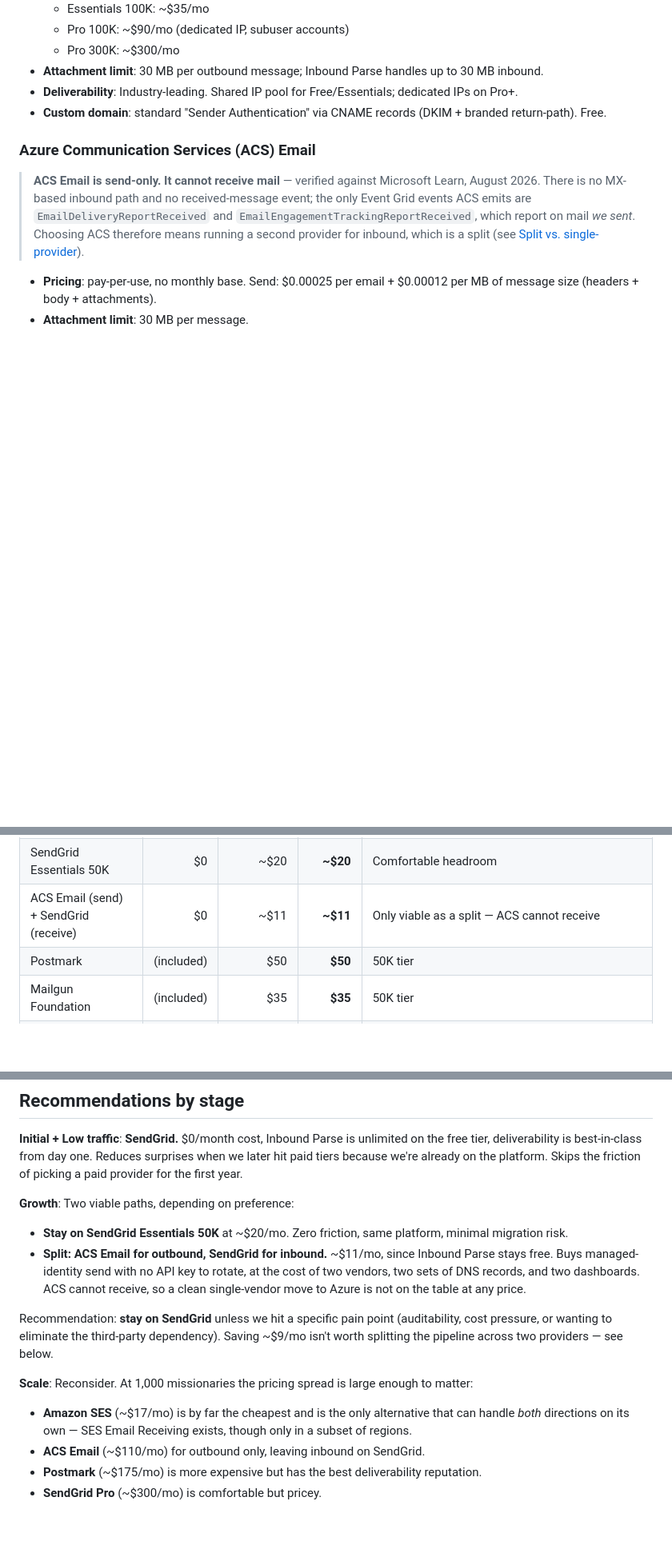
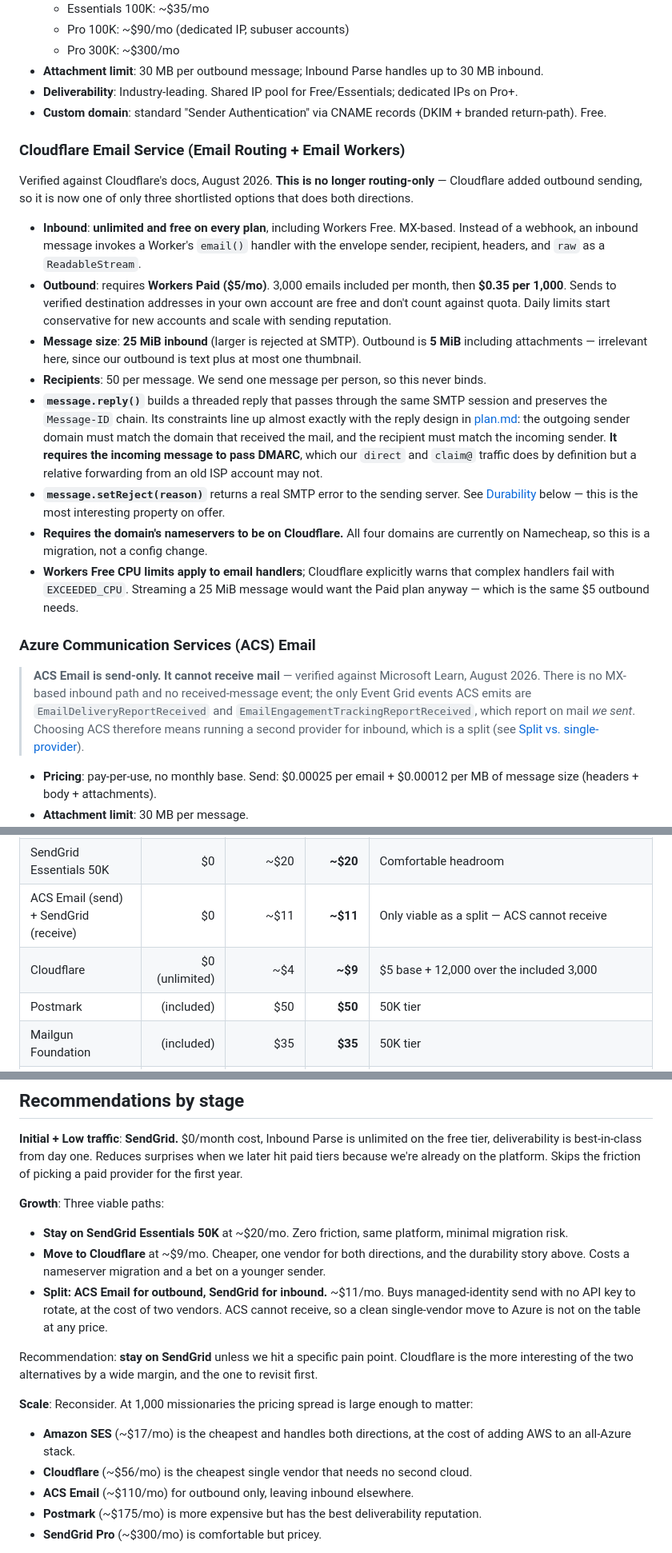
Before and after one commit to kurtzeborn/mission-journal, a Markdown page: docs/email-options.md, 3 parts joined by grey strips. Shown at 80% size. Drawn GitHub-style; blank space fills up the shorter version.

Commit message:
Evaluate Cloudflare Email Service
- Add Cloudflare to provider comparison
- Add durability and cost analysis
- Require signed Inbound Parse webhook
- Update recommendations and bottom line

```diff
--- a/docs/email-options.md
+++ b/docs/email-options.md
@@ -36,6 +36,19 @@ Prices listed here reflect publicly advertised pricing as of mid-2026. Providers
 - **Attachment limit**: 30 MB per outbound message; Inbound Parse handles up to 30 MB inbound.
 - **Deliverability**: Industry-leading. Shared IP pool for Free/Essentials; dedicated IPs on Pro+.
 - **Custom domain**: standard "Sender Authentication" via CNAME records (DKIM + branded return-path). Free.
+
+### Cloudflare Email Service (Email Routing + Email Workers)
+
+Verified against Cloudflare's docs, August 2026. **This is no longer routing-only** — Cloudflare added outbound sending, so it is now one of only three shortlisted options that does both directions.
+
+- **Inbound**: **unlimited and free on every plan**, including Workers Free. MX-based. Instead of a webhook, an inbound message invokes a Worker's `email()` handler with the envelope sender, recipient, headers, and `raw` as a `ReadableStream`.
+- **Outbound**: requires **Workers Paid ($5/mo)**. 3,000 emails included per month, then **$0.35 per 1,000**. Sends to verified destination addresses in your own account are free and don't count against quota. Daily limits start conservative for new accounts and scale with sending reputation.
+- **Message size**: **25 MiB inbound** (larger is rejected at SMTP). Outbound is **5 MiB** including attachments — irrelevant here, since our outbound is text plus at most one thumbnail.
+- **Recipients**: 50 per message. We send one message per person, so this never binds.
+- **`message.reply()`** builds a threaded reply that passes through the same SMTP session and preserves the `Message-ID` chain. Its constraints line up almost exactly with the reply design in [plan.md](plan.md): the outgoing sender domain must match the domain that received the mail, and the recipient must match the incoming sender. **It requires the incoming message to pass DMARC**, which our `direct` and `claim@` traffic does by definition but a relative forwarding from an old ISP account may not.
+- **`message.setReject(reason)`** returns a real SMTP error to the sending server. See [Durability](#durability-is-the-axis-cloudflare-wins) below — this is the most interesting property on offer.
+- **Requires the domain's nameservers to be on Cloudflare.** All four domains are currently on Namecheap, so this is a migration, not a config change.
+- **Workers Free CPU limits apply to email handlers**; Cloudflare explicitly warns that complex handlers fail with `EXCEEDED_CPU`. Streaming a 25 MiB message would want the Paid plan anyway — which is the same $5 outbound needs.
 
 ### Azure Communication Services (ACS) Email
 
@@ -136,6 +163,7 @@ Costs shown are **monthly**, in USD, and rounded. Assumes 4 MB average message s
 | SendGrid | $0 | $0 | **$0** | 15K/mo is 500/day, still under 100/day only if we can burst — in practice we'd exceed on peak days. **Realistic:** move to Essentials ~$20/mo |
 | SendGrid Essentials 50K | $0 | ~$20 | **~$20** | Comfortable headroom |
 | ACS Email (send) + SendGrid (receive) | $0 | ~$11 | **~$11** | Only viable as a split — ACS cannot receive |
+| Cloudflare | $0 (unlimited) | ~$4 | **~$9** | $5 base + 12,000 over the included 3,000 |
 | Postmark | (included) | $50 | **$50** | 50K tier |
 | Mailgun Foundation | (included) | $35 | **$35** | 50K tier |
 | MailerSend Hobby | (included) | $28 | **$28** | 50K tier |
@@ -158,15 +187,17 @@ Costs shown are **monthly**, in USD, and rounded. Assumes 4 MB average message s
 
 **Initial + Low traffic**: **SendGrid.** $0/month cost, Inbound Parse is unlimited on the free tier, deliverability is best-in-class from day one. Reduces surprises when we later hit paid tiers because we're already on the platform. Skips the friction of picking a paid provider for the first year.
 
-**Growth**: Two viable paths, depending on preference:
+**Growth**: Three viable paths:
 - **Stay on SendGrid Essentials 50K** at ~$20/mo. Zero friction, same platform, minimal migration risk.
-- **Split: ACS Email for outbound, SendGrid for inbound.** ~$11/mo, since Inbound Parse stays free. Buys managed-identity send with no API key to rotate, at the cost of two vendors, two sets of DNS records, and two dashboards. ACS cannot receive, so a clean single-vendor move to Azure is not on the table at any price.
+- **Move to Cloudflare** at ~$9/mo. Cheaper, one vendor for both directions, and the durability story above. Costs a nameserver migration and a bet on a younger sender.
+- **Split: ACS Email for outbound, SendGrid for inbound.** ~$11/mo. Buys managed-identity send with no API key to rotate, at the cost of two vendors. ACS cannot receive, so a clean single-vendor move to Azure is not on the table at any price.
 
-Recommendation: **stay on SendGrid** unless we hit a specific pain point (auditability, cost pressure, or wanting to eliminate the third-party dependency). Saving ~$9/mo isn't worth splitting the pipeline across two providers — see below.
+Recommendation: **stay on SendGrid** unless we hit a specific pain point. Cloudflare is the more interesting of the two alternatives by a wide margin, and the one to revisit first.
 
 **Scale**: Reconsider. At 1,000 missionaries the pricing spread is large enough to matter:
-- **Amazon SES** (~$17/mo) is by far the cheapest and is the only alternative that can handle *both* directions on its own — SES Email Receiving exists, though only in a subset of regions.
-- **ACS Email** (~$110/mo) for outbound only, leaving inbound on SendGrid.
+- **Amazon SES** (~$17/mo) is the cheapest and handles both directions, at the cost of adding AWS to an all-Azure stack.
+- **Cloudflare** (~$56/mo) is the cheapest single vendor that needs no second cloud.
+- **ACS Email** (~$110/mo) for outbound only, leaving inbound elsewhere.
 - **Postmark** (~$175/mo) is more expensive but has the best deliverability reputation.
 - **SendGrid Pro** (~$300/mo) is comfortable but pricey.
 
```
Also changed, not shown: other parts of docs/email-options.md (+23 -3 lines), docs/plan.md (+1 -1 lines).
